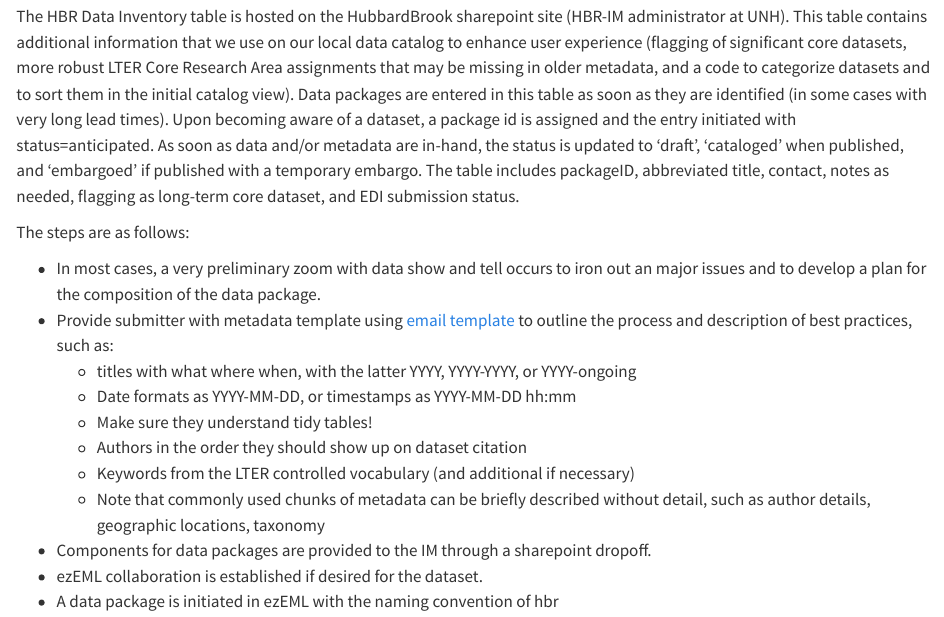
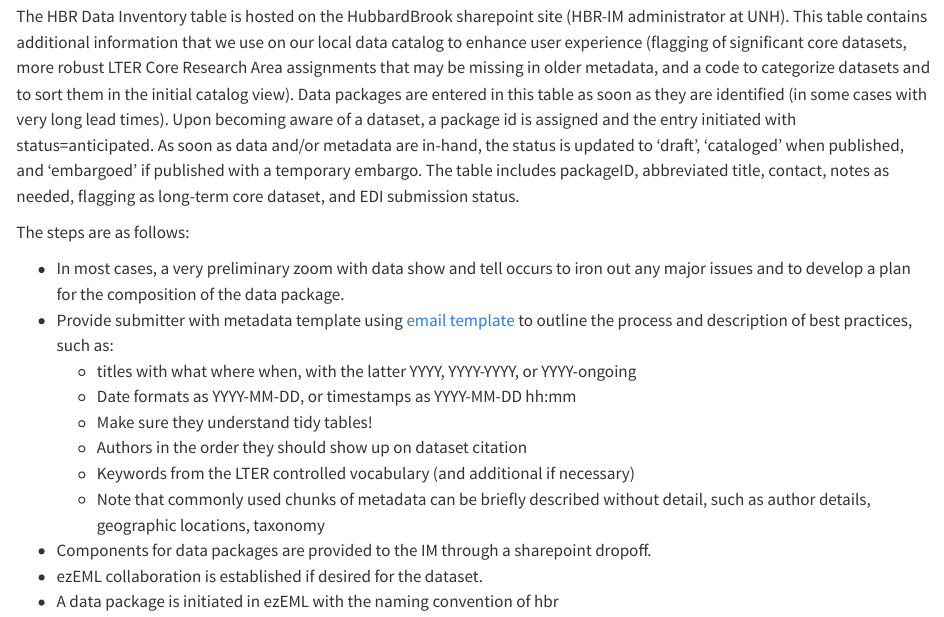
Before and after one commit to hubbardbrook/HB_IMdocs, a Quarto document (DataPackageWorkflow.qmd): the page in a window 1100 px wide, from 920 px down. Rendered offline with R 4.5, knitr and Pandoc in place of Quarto, with nearby package versions.

```diff
--- a/DataPackageWorkflow.qmd
+++ b/DataPackageWorkflow.qmd
@@ -20,7 +20,7 @@
 
 The steps are as follows:
 
--   In most cases, a very preliminary zoom with data show and tell occurs to iron out an major issues and to develop a plan for the composition of the data package.
+-   In most cases, a very preliminary zoom with data show and tell occurs to iron out any major issues and to develop a plan for the composition of the data package.
 -   Provide submitter with metadata template using [email template](DBD) to outline the process and description of best practices, such as:
     -   titles with what where when, with the latter YYYY, YYYY-YYYY, or YYYY-ongoing
     -   Date formats as YYYY-MM-DD, or timestamps as YYYY-MM-DD hh:mm
```
Also changed, not shown: index.pdf, index.tex, 3 other files.
